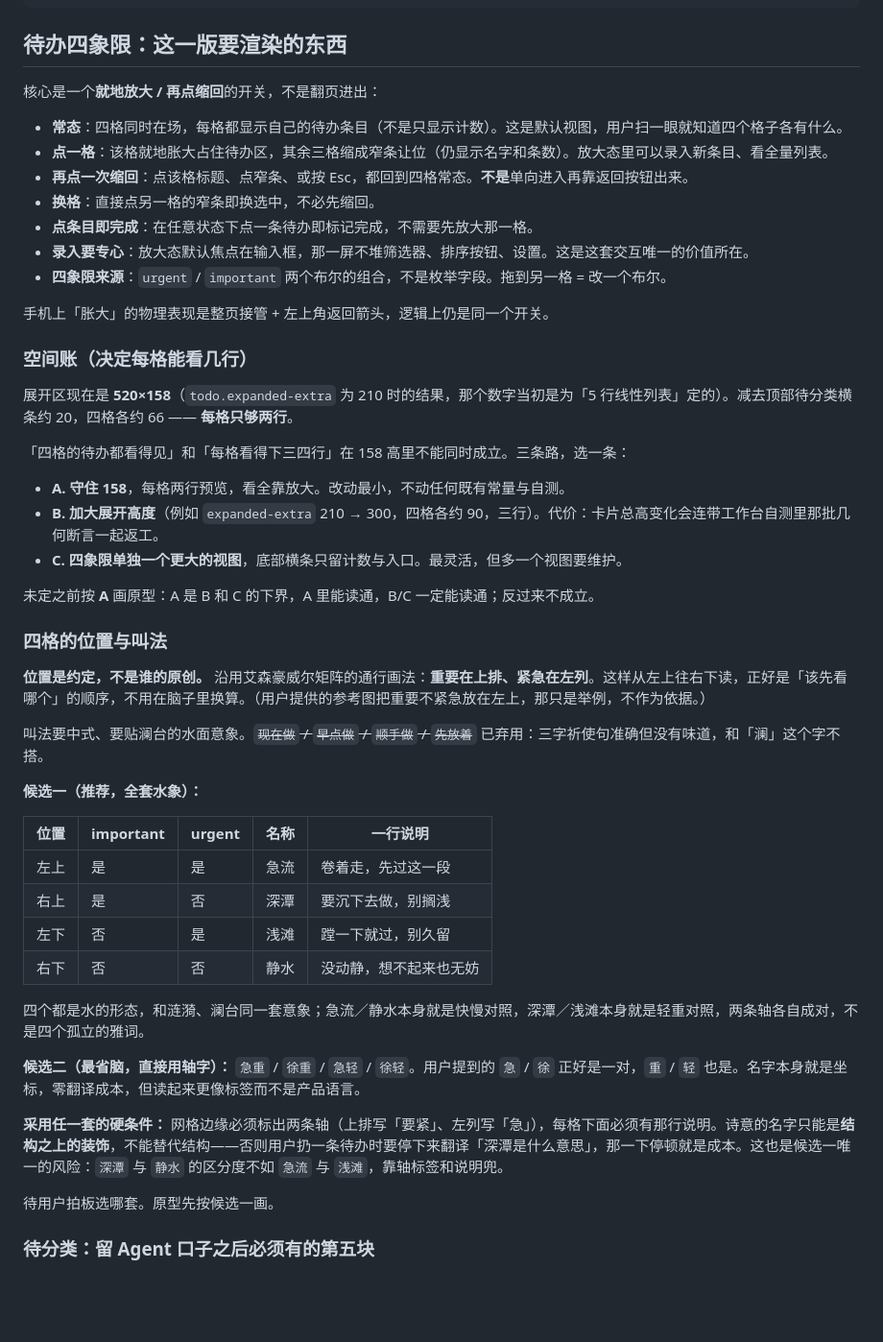
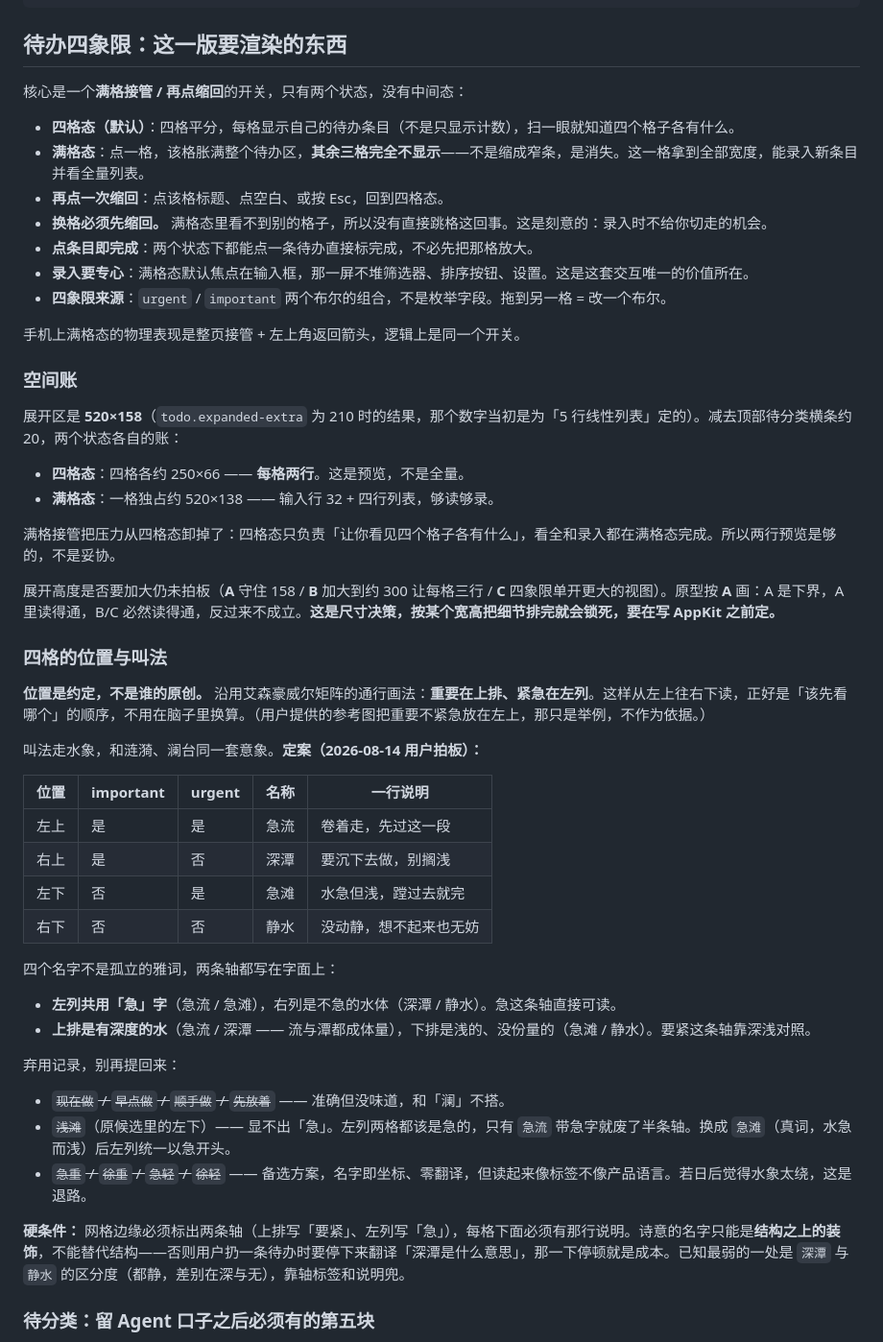
Before and after one commit to wangmingchen3180-crypto/lantai, a Markdown page: design-systems/lantai/DESIGN.md, the part around the change. Shown at 96% size. Rendered like a GitHub page; blank space fills up the shorter version.

Commit message:
docs: 四象限定案 急流/深潭/急滩/静水，满格接管而非缩窄条
交互再改一处：点一格是满格接管，其余三格完全消失，不是缩成窄条。因此
换格必须先缩回——满格态里看不到别的格子，这是刻意的，录入时不给切走
的机会。满格态独占约 520x138，够输入行加四行列表，四格态的两行预览
因此是够用而非妥协。

叫法拍板走水象：左列共用「急」字（急流/急滩）把急这条轴写进字面，右列
是不急的水体（深潭/静水）；上排有体量、下排浅。弃用 浅滩（显不出急，
只有急流带急字就废了半条轴）。备选轴字方案 急重/徐重/急轻/徐轻 留作退路。

Co-authored-by: wangmingchen3180-crypto <wangmingchen3180-crypto@users.noreply.github.com>

```diff
--- a/design-systems/lantai/DESIGN.md
+++ b/design-systems/lantai/DESIGN.md
@@ -117,52 +117,54 @@ orb: { size: 48, margin: 18 }
 
 ## 待办四象限：这一版要渲染的东西
 
-核心是一个**就地放大 / 再点缩回**的开关，不是翻页进出：
+核心是一个**满格接管 / 再点缩回**的开关，只有两个状态，没有中间态：
 
-- **常态**：四格同时在场，每格都显示自己的待办条目（不是只显示计数）。这是默认视图，用户扫一眼就知道四个格子各有什么。
-- **点一格**：该格就地胀大占住待办区，其余三格缩成窄条让位（仍显示名字和条数）。放大态里可以录入新条目、看全量列表。
-- **再点一次缩回**：点该格标题、点窄条、或按 Esc，都回到四格常态。**不是**单向进入再靠返回按钮出来。
-- **换格**：直接点另一格的窄条即换选中，不必先缩回。
-- **点条目即完成**：在任意状态下点一条待办即标记完成，不需要先放大那一格。
-- **录入要专心**：放大态默认焦点在输入框，那一屏不堆筛选器、排序按钮、设置。这是这套交互唯一的价值所在。
+- **四格态（默认）**：四格平分，每格显示自己的待办条目（不是只显示计数），扫一眼就知道四个格子各有什么。
+- **满格态**：点一格，该格胀满整个待办区，**其余三格完全不显示**——不是缩成窄条，是消失。这一格拿到全部宽度，能录入新条目并看全量列表。
+- **再点一次缩回**：点该格标题、点空白、或按 Esc，回到四格态。
+- **换格必须先缩回。** 满格态里看不到别的格子，所以没有直接跳格这回事。这是刻意的：录入时不给你切走的机会。
+- **点条目即完成**：两个状态下都能点一条待办直接标完成，不必先把那格放大。
+- **录入要专心**：满格态默认焦点在输入框，那一屏不堆筛选器、排序按钮、设置。这是这套交互唯一的价值所在。
 - **四象限来源**：`urgent` / `important` 两个布尔的组合，不是枚举字段。拖到另一格 = 改一个布尔。
 
-手机上「胀大」的物理表现是整页接管 + 左上角返回箭头，逻辑上仍是同一个开关。
+手机上满格态的物理表现是整页接管 + 左上角返回箭头，逻辑上是同一个开关。
 
-### 空间账（决定每格能看几行）
+### 空间账
 
-展开区现在是 **520×158**（`todo.expanded-extra` 为 210 时的结果，那个数字当初是为「5 行线性列表」定的）。减去顶部待分类横条约 20，四格各约 66 —— **每格只够两行**。
+展开区是 **520×158**（`todo.expanded-extra` 为 210 时的结果，那个数字当初是为「5 行线性列表」定的）。减去顶部待分类横条约 20，两个状态各自的账：
 
-「四格的待办都看得见」和「每格看得下三四行」在 158 高里不能同时成立。三条路，选一条：
+- **四格态**：四格各约 250×66 —— **每格两行**。这是预览，不是全量。
+- **满格态**：一格独占约 520×138 —— 输入行 32 + 四行列表，够读够录。
 
-- **A. 守住 158**，每格两行预览，看全靠放大。改动最小，不动任何既有常量与自测。
-- **B. 加大展开高度**（例如 `expanded-extra` 210 → 300，四格各约 90，三行）。代价：卡片总高变化会连带工作台自测里那批几何断言一起返工。
-- **C. 四象限单独一个更大的视图**，底部横条只留计数与入口。最灵活，但多一个视图要维护。
+满格接管把压力从四格态卸掉了：四格态只负责「让你看见四个格子各有什么」，看全和录入都在满格态完成。所以两行预览是够的，不是妥协。
 
-未定之前按 **A** 画原型：A 是 B 和 C 的下界，A 里能读通，B/C 一定能读通；反过来不成立。
+展开高度是否要加大仍未拍板（**A** 守住 158 / **B** 加大到约 300 让每格三行 / **C** 四象限单开更大的视图）。原型按 **A** 画：A 是下界，A 里读得通，B/C 必然读得通，反过来不成立。**这是尺寸决策，按某个宽高把细节排完就会锁死，要在写 AppKit 之前定。**
 
 ### 四格的位置与叫法
 
 **位置是约定，不是谁的原创。** 沿用艾森豪威尔矩阵的通行画法：**重要在上排、紧急在左列**。这样从左上往右下读，正好是「该先看哪个」的顺序，不用在脑子里换算。（用户提供的参考图把重要不紧急放在左上，那只是举例，不作为依据。）
 
-叫法要中式、要贴澜台的水面意象。~~`现在做` / `早点做` / `顺手做` / `先放着`~~ 已弃用：三字祈使句准确但没有味道，和「澜」这个字不搭。
-
-**候选一（推荐，全套水象）：**
+叫法走水象，和涟漪、澜台同一套意象。**定案（2026-08-14 用户拍板）：**
 
 | 位置 | important | urgent | 名称 | 一行说明 |
 | --- | --- | --- | --- | --- |
 | 左上 | 是 | 是 | 急流 | 卷着走，先过这一段 |
 | 右上 | 是 | 否 | 深潭 | 要沉下去做，别搁浅 |
-| 左下 | 否 | 是 | 浅滩 | 蹚一下就过，别久留 |
+| 左下 | 否 | 是 | 急滩 | 水急但浅，蹚过去就完 |
 | 右下 | 否 | 否 | 静水 | 没动静，想不起来也无妨 |
 
-四个都是水的形态，和涟漪、澜台同一套意象；急流／静水本身就是快慢对照，深潭／浅滩本身就是轻重对照，两条轴各自成对，不是四个孤立的雅词。
+四个名字不是孤立的雅词，两条轴都写在字面上：
 
-**候选二（最省脑，直接用轴字）：** `急重` / `徐重` / `急轻` / `徐轻`。用户提到的 `急` / `徐` 正好是一对，`重` / `轻` 也是。名字本身就是坐标，零翻译成本，但读起来更像标签而不是产品语言。
+- **左列共用「急」字**（急流 / 急滩），右列是不急的水体（深潭 / 静水）。急这条轴直接可读。
+- **上排是有深度的水**（急流 / 深潭 —— 流与潭都成体量），下排是浅的、没份量的（急滩 / 静水）。要紧这条轴靠深浅对照。
 
-**采用任一套的硬条件：** 网格边缘必须标出两条轴（上排写「要紧」、左列写「急」），每格下面必须有那行说明。诗意的名字只能是**结构之上的装饰**，不能替代结构——否则用户扔一条待办时要停下来翻译「深潭是什么意思」，那一下停顿就是成本。这也是候选一唯一的风险：`深潭` 与 `静水` 的区分度不如 `急流` 与 `浅滩`，靠轴标签和说明兜。
+弃用记录，别再提回来：
 
-待用户拍板选哪套。原型先按候选一画。
+- ~~`现在做` / `早点做` / `顺手做` / `先放着`~~ —— 准确但没味道，和「澜」不搭。
+- ~~`浅滩`~~（原候选里的左下）—— 显不出「急」。左列两格都该是急的，只有 `急流` 带急字就废了半条轴。换成 `急滩`（真词，水急而浅）后左列统一以急开头。
+- ~~`急重` / `徐重` / `急轻` / `徐轻`~~ —— 备选方案，名字即坐标、零翻译，但读起来像标签不像产品语言。若日后觉得水象太绕，这是退路。
+
+**硬条件：** 网格边缘必须标出两条轴（上排写「要紧」、左列写「急」），每格下面必须有那行说明。诗意的名字只能是**结构之上的装饰**，不能替代结构——否则用户扔一条待办时要停下来翻译「深潭是什么意思」，那一下停顿就是成本。已知最弱的一处是 `深潭` 与 `静水` 的区分度（都静，差别在深与无），靠轴标签和说明兜。
 
 ### 待分类：留 Agent 口子之后必须有的第五块
 
```
Also changed, not shown: docs/BACKLOG.md (+3 -3 lines).
